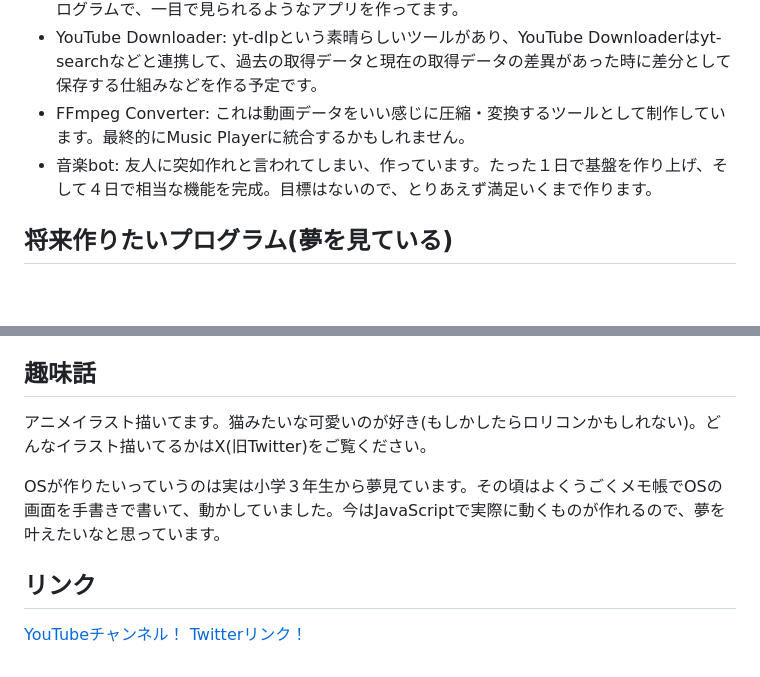
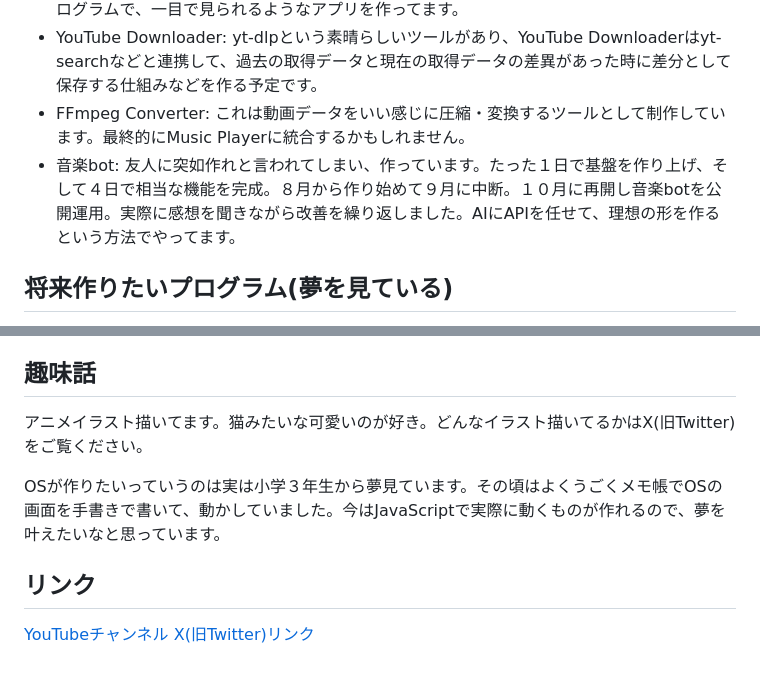
Before and after one commit to azkazunami36/azkazunami36, a Markdown page: README.md, 2 parts joined by grey strips. GitHub-like rendering; blank space fills up the shorter version.

Commit message:
Revise music bot details and update links
Updated the description of the music bot project and added links.

```diff
--- a/README.md
+++ b/README.md
@@ -21,17 +21,17 @@ TypeScriptだけで色々なアプリを作ってる人です。
 - Music Player: 僕は音楽データの管理に結構執着した方です。立体音響・ロスレス・イコライザなどの音質設定をはじめ、アルバム・ミュージック・アーティストなどの情報の詳細管理、歌詞データの管理など、色々な情報を保存したり、声なし、声のみ、楽器のみなど、さまざまなステータスの音声ファイルを管理、別コーデックで管理したりなど、様々な情報を１つのプログラムで、一目で見られるようなアプリを作ってます。
 - YouTube Downloader: yt-dlpという素晴らしいツールがあり、YouTube Downloaderはyt-searchなどと連携して、過去の取得データと現在の取得データの差異があった時に差分として保存する仕組みなどを作る予定です。
 - FFmpeg Converter: これは動画データをいい感じに圧縮・変換するツールとして制作しています。最終的にMusic Playerに統合するかもしれません。
-- 音楽bot: 友人に突如作れと言われてしまい、作っています。たった１日で基盤を作り上げ、そして４日で相当な機能を完成。目標はないので、とりあえず満足いくまで作ります。
+- 音楽bot: 友人に突如作れと言われてしまい、作っています。たった１日で基盤を作り上げ、そして４日で相当な機能を完成。８月から作り始めて９月に中断。１０月に再開し音楽botを公開運用。実際に感想を聞きながら改善を繰り返しました。AIにAPIを任せて、理想の形を作るという方法でやってます。
 
 ## 将来作りたいプログラム(夢を見ている)
 - Media Manager: 写真、動画、音楽など全てを１つのアプリ、ライブラリ上で管理できるようにしたものです。まとめたがり屋ですが...。それぞれのメディアの重複チェックや品質管理、タグ管理など、様々な機能を詰め詰めしたいです。
 - Medfom OS: やっぱりOS、作りたいですよね。(ロマン)起動が早くて、カーネルはC言語だけど、そのC言語がJavaScriptの実行システムになってて、ドライバもJavaScriptでかけて、あとJavaScriptのコードを、もうコンパイルしてキャッシュとして保存しちゃうみたいな、そんなのが理想です。まあ現実味ないですけど。アプリそれぞれのデータが独立してて、まるでiPhoneでストレージを見たときに、アプリごとにファイルサイズが見れるように、PCでも同じようなデータ管理をさせたいです。あと、それぞれのプログラムをnpmでダウンロードできて、システムの全てのJavaScriptがnpm経由でダウンロードされて...なんと言ったらいいかわからないですけど、要は全てのシステムがJavaScriptで構成されて、システムデータもJavaScriptで埋まってるようなOSが作りたいです。
 
 ## 趣味話
-アニメイラスト描いてます。猫みたいな可愛いのが好き(もしかしたらロリコンかもしれない)。どんなイラスト描いてるかはX(旧Twitter)をご覧ください。
+アニメイラスト描いてます。猫みたいな可愛いのが好き。どんなイラスト描いてるかはX(旧Twitter)をご覧ください。
 
 OSが作りたいっていうのは実は小学３年生から夢見ています。その頃はよくうごくメモ帳でOSの画面を手書きで書いて、動かしていました。今はJavaScriptで実際に動くものが作れるので、夢を叶えたいなと思っています。
 
 ## リンク
-[YouTubeチャンネル！](https://youtube.com/@azkazunami36)
-[Twitterリンク！](https://x.com/kazunami36_sum1)
+[YouTubeチャンネル](https://youtube.com/@azkazunami36)
+[X(旧Twitter)リンク](https://x.com/kazunami36_sum1)
```
